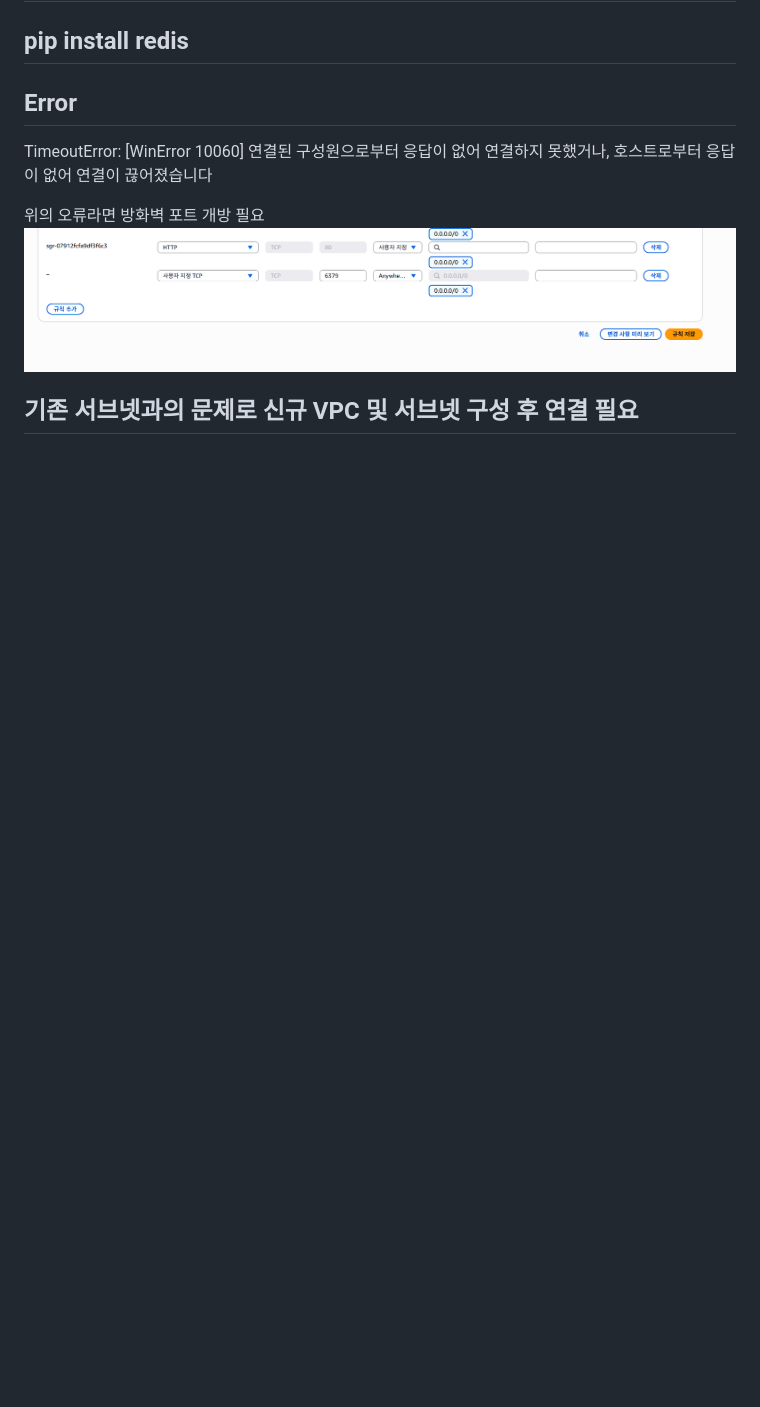
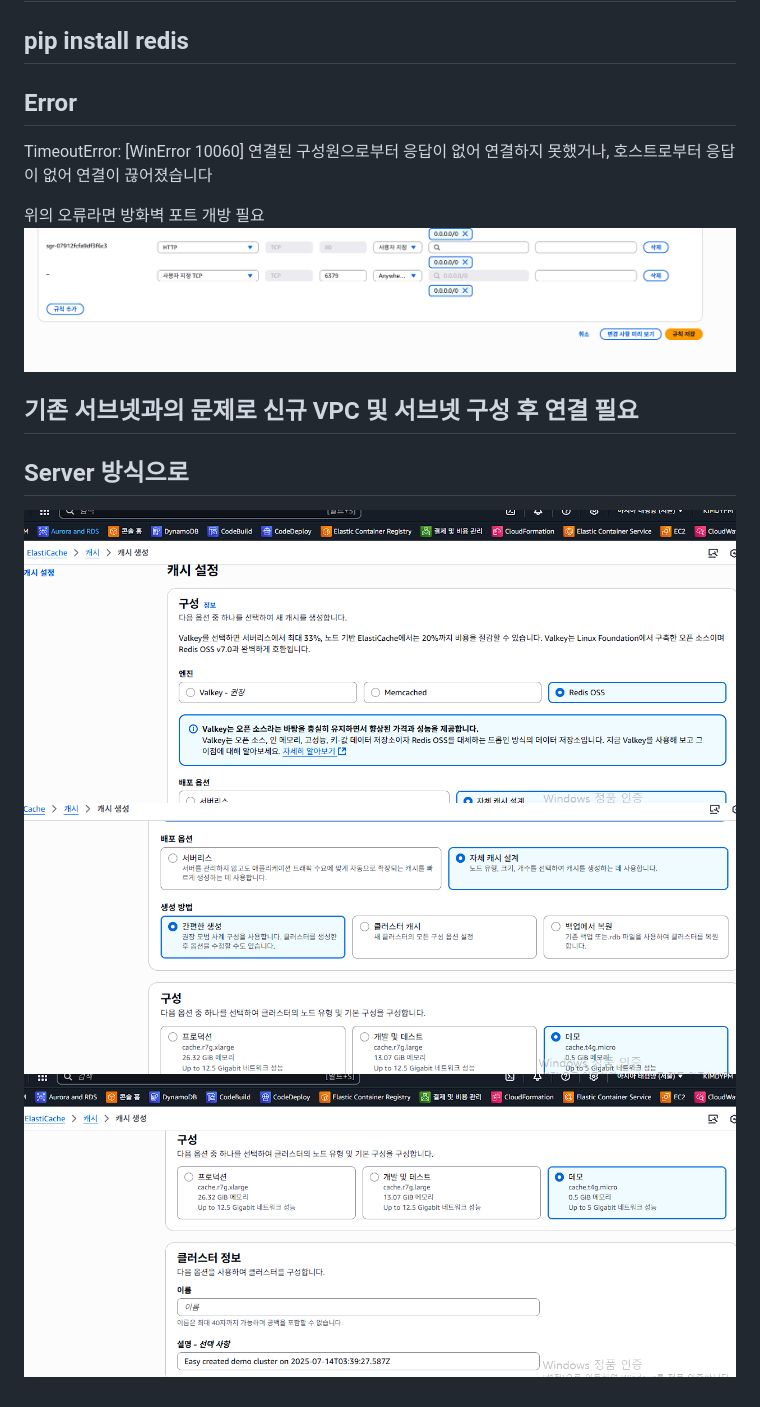
Before and after one commit to edumgt/AWS_SQS_ElasticCache, a Markdown page: Readme2.md, the part around the change. Drawn GitHub-style; pictures changed too: image-19.png (added), image-20.png (added), image-21.png (added); blank space fills up the shorter version.

Commit message:
Redis Server 만들기

```diff
--- a/Readme2.md
+++ b/Readme2.md
@@ -92,3 +92,9 @@ TimeoutError: [WinError 10060] 연결된 구성원으로부터 응답이 없어
 ![alt text](image-18.png)
 
 ## 기존 서브넷과의 문제로 신규 VPC 및 서브넷 구성 후 연결 필요
+
+
+## Server 방식으로
+![alt text](image-19.png)
+![alt text](image-20.png)
+![alt text](image-21.png)
```
Also changed, not shown: 1 other file.
